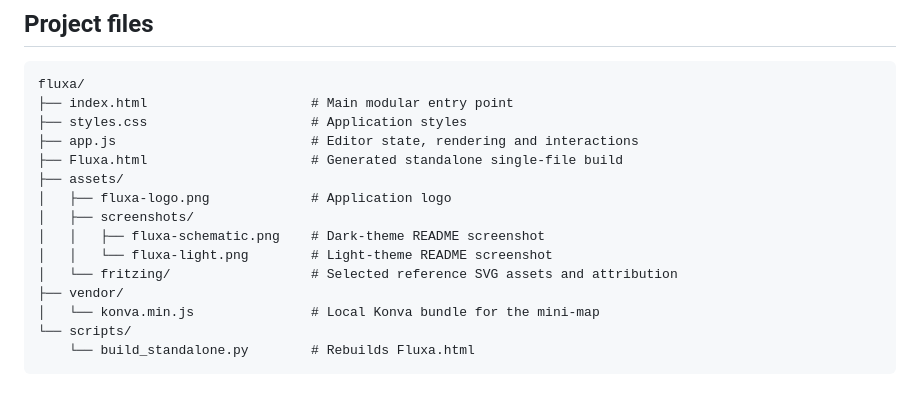
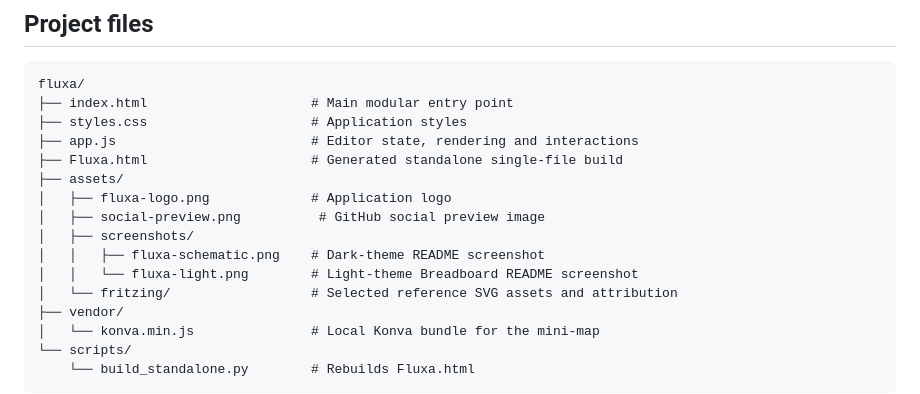
Before and after one commit to Arvanta/Fluxa, a Markdown page: README.md, the part around one of its changes. Drawn GitHub-style.

```diff
--- a/README.md
+++ b/README.md
@@ -58,9 +74,10 @@ fluxa/
 ├── Fluxa.html                     # Generated standalone single-file build
 ├── assets/
 │   ├── fluxa-logo.png             # Application logo
+│   ├── social-preview.png          # GitHub social preview image
 │   ├── screenshots/
 │   │   ├── fluxa-schematic.png    # Dark-theme README screenshot
-│   │   └── fluxa-light.png        # Light-theme README screenshot
+│   │   └── fluxa-light.png        # Light-theme Breadboard README screenshot
 │   └── fritzing/                  # Selected reference SVG assets and attribution
 ├── vendor/
 │   └── konva.min.js               # Local Konva bundle for the mini-map
```
Also changed, not shown: other parts of README.md (+24 -8 lines), assets/screenshots/fluxa-light.png, assets/social-preview.png (added), 4 other files.
